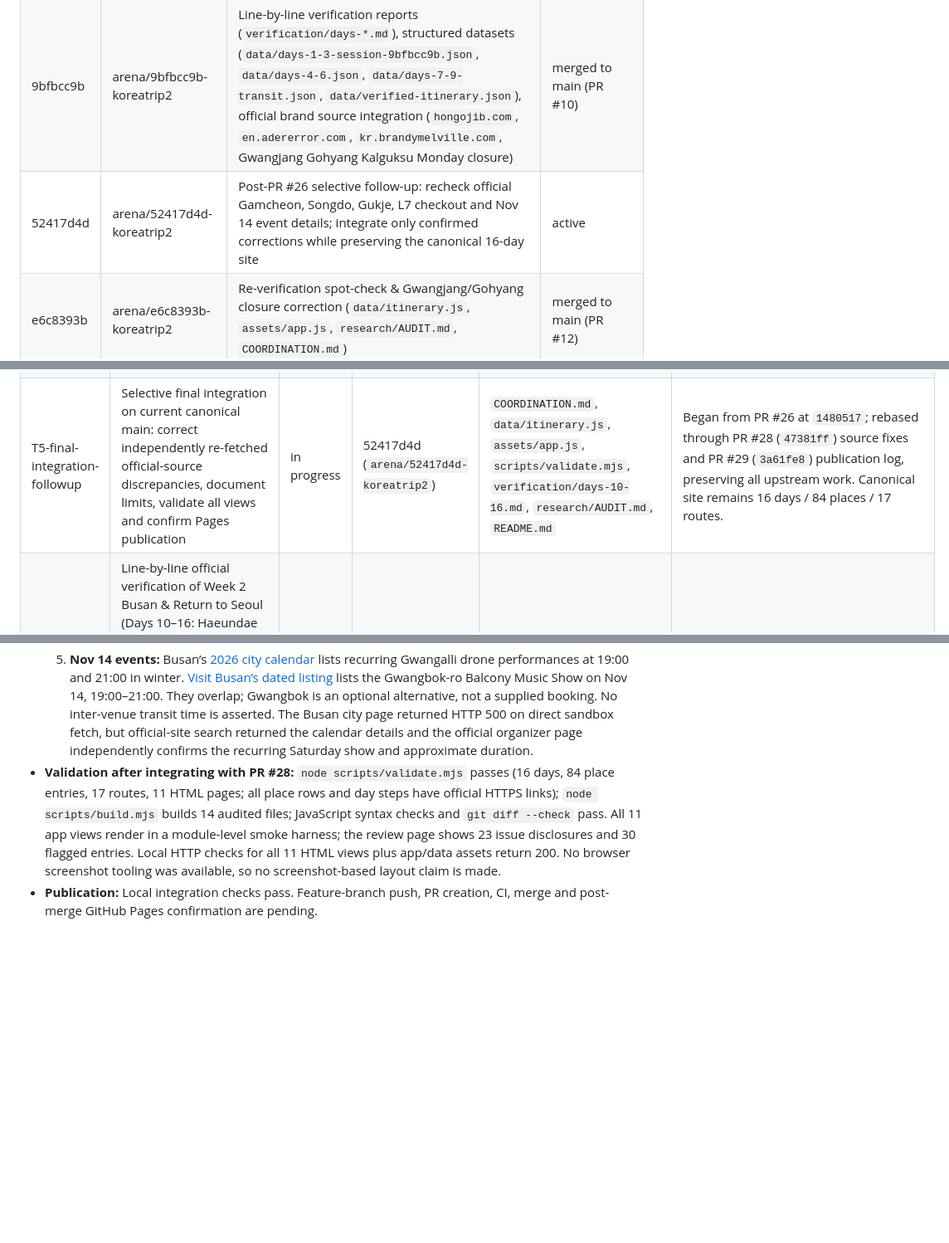
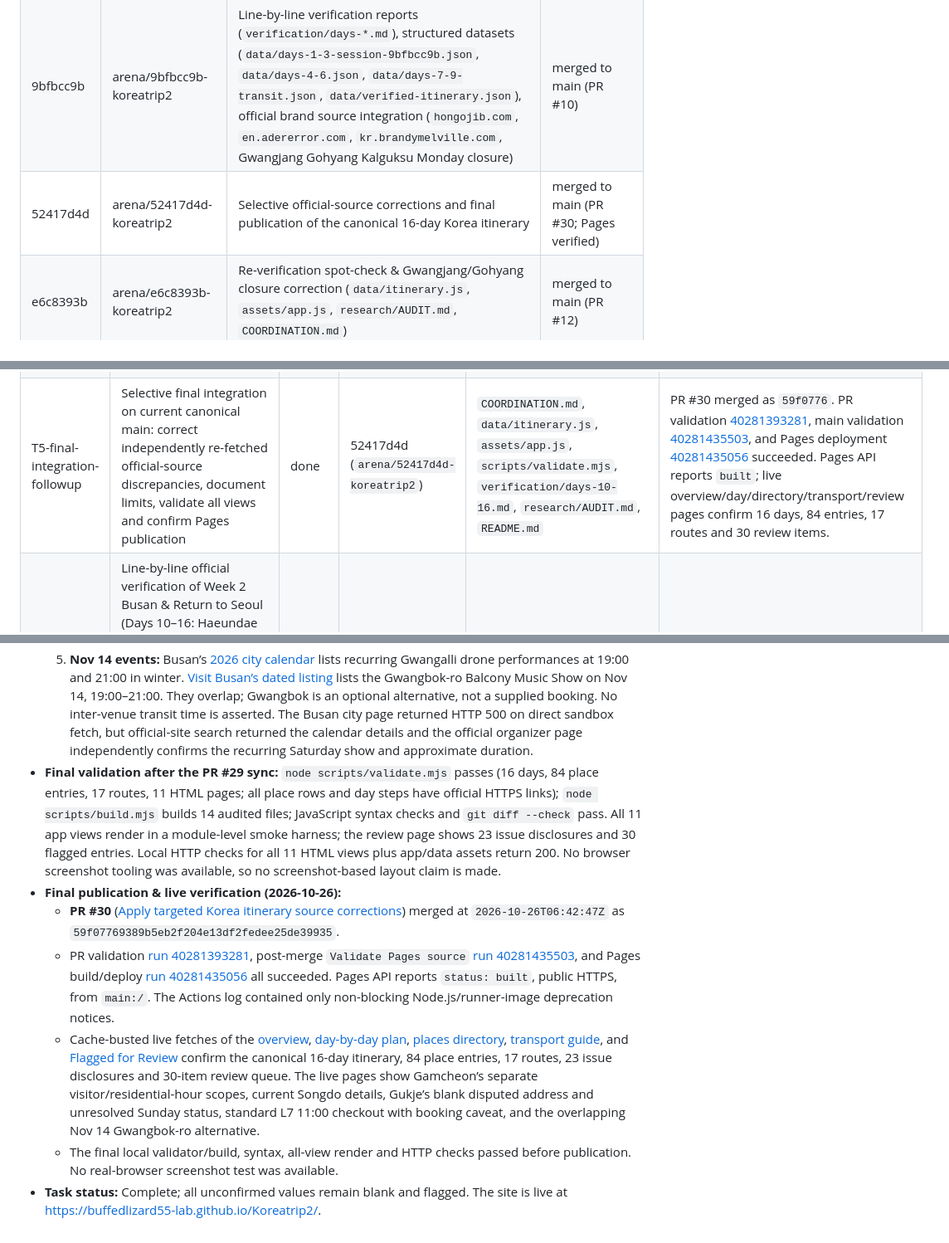
Before and after one commit to buffedlizard55-lab/Koreatrip2, a Markdown page: COORDINATION.md, 3 parts joined by grey strips. Shown at 83% size. Drawn GitHub-style; blank space fills up the shorter version.

Commit message:
docs: record PR #30 publication
Co-authored-by: arena-agent <297053741+arena-agent@users.noreply.github.com>

```diff
--- a/COORDINATION.md
+++ b/COORDINATION.md
@@ -12,7 +12,7 @@ Shared task board for parallel agent sessions.
 | 96a67227 | arena/96a67227-koreatrip2 | Canonical 11-page dashboard, source audit, validation and legacy URL migration | merged to main (PRs #5, #7, #8) |
 | 535004bc | arena/535004bc-koreatrip2 | Line-by-line official verification JSONs (`data/hotels-transport.json`, `data/days-1-3.json`, `data/days-4-9.json`, `data/flagged.json`) + official brand source integration (`crystaljade.co.kr`, `eternalog-fotobooth.com`, `breaksilence-world.com`, `acorncaricature.imweb.me`, L7 Haeundae hours, Olive Young Town hours) | merged to main (PR #9) |
 | 9bfbcc9b | arena/9bfbcc9b-koreatrip2 | Line-by-line verification reports (`verification/days-*.md`), structured datasets (`data/days-1-3-session-9bfbcc9b.json`, `data/days-4-6.json`, `data/days-7-9-transit.json`, `data/verified-itinerary.json`), official brand source integration (`hongojib.com`, `en.adererror.com`, `kr.brandymelville.com`, Gwangjang Gohyang Kalguksu Monday closure) | merged to main (PR #10) |
-| 52417d4d | arena/52417d4d-koreatrip2 | Post-PR #26 selective follow-up: recheck official Gamcheon, Songdo, Gukje, L7 checkout and Nov 14 event details; integrate only confirmed corrections while preserving the canonical 16-day site | active |
+| 52417d4d | arena/52417d4d-koreatrip2 | Selective official-source corrections and final publication of the canonical 16-day Korea itinerary | merged to main (PR #30; Pages verified) |
 | e6c8393b | arena/e6c8393b-koreatrip2 | Re-verification spot-check & Gwangjang/Gohyang closure correction (`data/itinerary.js`, `assets/app.js`, `research/AUDIT.md`, `COORDINATION.md`) | merged to main (PR #12) |
 | ddad0014 | arena/ddad0014-koreatrip2 | Extension to Busan Days 10–16 (`data/itinerary.js`, `assets/app.js`, `scripts/validate.mjs`, `verification/days-10-16.md`, `research/AUDIT.md`, `README.md`, `COORDINATION.md`) | merged to main (PR #14) |
 | c697e933 | arena/c697e933-koreatrip2 | Week 2 Busan & Day 16 Hongdae primary-source verification (`verification/days-10-16-c697e933.md`, `data/days-10-16-c697e933.json`), Week 1 line-by-line audit (`verification/days-1-9-audit-c697e933.md`), and primary-source refinements on 16-day dashboard | merged to main (PR #26) |
@@ -36,7 +36,7 @@ Shared task board for parallel agent sessions.
 | T3-days-7-9-transit | Verify Days 7–9 & Public Transit Routing (Itaewon Day 7, Day 8 gap analysis, Day 9 Seoul–Busan KTX, L7 Haeundae by LOTTE, Haeundae Beach & Market, hotel-to-destination transit routes) | done | session-9bfbcc9b (`arena/9bfbcc9b-koreatrip2`) | `data/days-7-9-transit.json`, `verification/days-7-9-transit.md` | 13 items & 14-route hotel transit matrix verified |
 | T4-site-integration | Cross-session integration of primary official sources (`hongojib.com`, `en.adererror.com`, `kr.brandymelville.com`, VisitKorea Gohyang Kalguksu Monday closure) into `data/itinerary.js` & `research/AUDIT.md`, preserve `verification/*.md` and `data/verified-itinerary.json`, validate & deploy via PR to `main` | done | session-9bfbcc9b (`arena/9bfbcc9b-koreatrip2`) | `data/itinerary.js`, `data/verified-itinerary.json`, `research/AUDIT.md`, `README.md`, `COORDINATION.md` | `node scripts/validate.mjs` & `node scripts/build.mjs` pass |
 | T6-primary-source-flags | Cite AREX Hongik Univ. station data directly; flag the supplied L7 checkout time versus Lotte’s dated official offer | done | b956a5ed (`arena/b956a5ed-koreatrip2`) | `data/itinerary.js`, `assets/app.js`, `research/AUDIT.md`, `verification/days-10-16.md`, `README.md`, `COORDINATION.md` | PR #17 merged as `e8253e7`. Validator/build, 11-view render, source-reference and local HTTP checks pass. Post-merge validation run 40278471393 and Pages deployment 40278471278 succeeded; Pages API reports `built`. Live overview, daily plan and review pages fetched successfully.
-| T5-final-integration-followup | Selective final integration on current canonical main: correct independently re-fetched official-source discrepancies, document limits, validate all views and confirm Pages publication | in progress | 52417d4d (`arena/52417d4d-koreatrip2`) | `COORDINATION.md`, `data/itinerary.js`, `assets/app.js`, `scripts/validate.mjs`, `verification/days-10-16.md`, `research/AUDIT.md`, `README.md` | Began from PR #26 at `1480517`; rebased through PR #28 (`47381ff`) source fixes and PR #29 (`3a61fe8`) publication log, preserving all upstream work. Canonical site remains 16 days / 84 places / 17 routes. |
+| T5-final-integration-followup | Selective final integration on current canonical main: correct independently re-fetched official-source discrepancies, document limits, validate all views and confirm Pages publication | done | 52417d4d (`arena/52417d4d-koreatrip2`) | `COORDINATION.md`, `data/itinerary.js`, `assets/app.js`, `scripts/validate.mjs`, `verification/days-10-16.md`, `research/AUDIT.md`, `README.md` | PR #30 merged as `59f0776`. PR validation [40281393281](https://github.com/buffedlizard55-lab/Koreatrip2/actions/runs/40281393281), main validation [40281435503](https://github.com/buffedlizard55-lab/Koreatrip2/actions/runs/40281435503), and Pages deployment [40281435056](https://github.com/buffedlizard55-lab/Koreatrip2/actions/runs/40281435056) succeeded. Pages API reports `built`; live overview/day/directory/transport/review pages confirm 16 days, 84 entries, 17 routes and 30 review items. |
 | C697-T1 | Line-by-line official verification of Week 2 Busan & Return to Seoul (Days 10–16: Haeundae Beach, Haeundae Amso Galbi, Dongbaekseom & Coastal Trail, Nurimaru APEC House, Blueline Park Sky Capsule, Cheongsapo Daritdol Observatory, BUSAN X the SKY, Gamcheon Culture Village, Coffee It House, BIFF Square, Jagalchi Market, Songdo Beach & Cloud Trails, Songdo Marine Cable Car, Gukje Market, Nampo-dong, SEA LIFE Busan Aquarium, Gwangalli Beach & M Drone Light Show, Day 13 & Day 15 open days, Day 16 Busan→Seoul KTX, AREX→Hongik Univ., Mercure Ambassador Seoul Hongdae) + transit matrix | done | session-c697e933 (`arena/c697e933-koreatrip2`) | `verification/days-10-16-c697e933.md`, `data/days-10-16-c697e933.json` | Verified all Days 10–16 rows directly from primary operator/government sources (`bluelinepark.com` May 1, 2026 fare/one-way revision, MICHELIN Guide Busan, `busanxthesky.com`, `visitsealife.com`, `en.busanaircruise.co.kr`, `bfo.or.kr` Nov 7 fireworks check, `airportrailroad.com`, `all.accor.com`, `humetro.busan.kr`) |
 | C697-T2 | Line-by-line re-verification audit of Week 1 Seoul entries (Days 1–9) against official primary sources | done | session-c697e933 (`arena/c697e933-koreatrip2`) | `verification/days-1-9-audit-c697e933.md` | Verified `solsot.co.kr` Seongsu branch (`24 Yeonmujang 5ga-gil`); caught `hongojib.com` CMS template placeholders (`Apple 명동점`) & unreachable `kr.brandymelville.com` / `en.adererror.com/store/flagship.html` |
 | C697-T3 | Primary-source integration & audit fixes on 16-day site, cross-session merge reconciliation, validation, PR & GitHub Pages deployment | done | session-c697e933 (`arena/c697e933-koreatrip2`) | `data/itinerary.js`, `assets/app.js`, `assets/style.css`, `research/AUDIT.md`, `README.md`, `COORDINATION.md` | [PR #26](https://github.com/buffedlizard55-lab/Koreatrip2/pull/26) merged as `1480517`. PR check `40279310870`, post-merge validation `40279361567`, and Pages deployment `40279361107` succeeded (`status: built`); live overview, transport (3-hotel header & 17 routes), and review (27 items, 20 irregularities) pages verified |
@@ -301,5 +301,10 @@ Session ID: `96a67227` (Arena branch `arena/96a67227-koreatrip2`; branch name is
   3. **Gukje Market:** [Visit Busan market listing](https://www.visitbusan.net/en/index.do?menuCd=DOM_000000301003001000&uc_seq=399&lang_cd=en) gives 32 Junggu-ro; its [themed-tour page](https://www.visitbusan.net/en/index.do?menuCd=DOM_000000302002001000&uc_seq=860&lang_cd=en) gives 36. Address left blank and flagged. The market page’s Sunday closing-days field conflicts with its hours field (“every day” 09:00–20:00); Sunday status omitted from the hours value and flagged unresolved. The planned visit is Wednesday Nov 11.
   4. **L7 checkout:** Preserved PR #28’s verified standard 15:00 / 11:00 value, and linked current [Superior Queen](https://www.lottehotel.com/haeundae-l7/en/rooms/superior-queen) and [Superior Family Twin](https://www.lottehotel.com/haeundae-l7/en/rooms/superior-family-twin) room pages. The older dated offer was recorded as 12:00 but now returns a LOTTE error page. Actual reservation/package terms remain unknown; users are directed to their booking.
   5. **Nov 14 events:** Busan’s [2026 city calendar](https://www.busan.go.kr/eng/bsevents/1713160) lists recurring Gwangalli drone performances at 19:00 and 21:00 in winter. [Visit Busan’s dated listing](https://www.visitbusan.net/schedule/view.do?boardId=BBS_0000010&menuCd=DOM_000000304010000000&dataSid=6438) lists the Gwangbok-ro Balcony Music Show on Nov 14, 19:00–21:00. They overlap; Gwangbok is an optional alternative, not a supplied booking. No inter-venue transit time is asserted. The Busan city page returned HTTP 500 on direct sandbox fetch, but official-site search returned the calendar details and the official organizer page independently confirms the recurring Saturday show and approximate duration.
-- **Validation after integrating with PR #28:** `node scripts/validate.mjs` passes (16 days, 84 place entries, 17 routes, 11 HTML pages; all place rows and day steps have official HTTPS links); `node scripts/build.mjs` builds 14 audited files; JavaScript syntax checks and `git diff --check` pass. All 11 app views render in a module-level smoke harness; the review page shows 23 issue disclosures and 30 flagged entries. Local HTTP checks for all 11 HTML views plus app/data assets return 200. No browser screenshot tooling was available, so no screenshot-based layout claim is made.
-- **Publication:** Local integration checks pass. Feature-branch push, PR creation, CI, merge and post-merge GitHub Pages confirmation are pending.
+- **Final validation after the PR #29 sync:** `node scripts/validate.mjs` passes (16 days, 84 place entries, 17 routes, 11 HTML pages; all place rows and day steps have official HTTPS links); `node scripts/build.mjs` builds 14 audited files; JavaScript syntax checks and `git diff --check` pass. All 11 app views render in a module-level smoke harness; the review page shows 23 issue disclosures and 30 flagged entries. Local HTTP checks for all 11 HTML views plus app/data assets return 200. No browser screenshot tooling was available, so no screenshot-based layout claim is made.
+- **Final publication & live verification (2026-10-26):**
+  - **PR #30** ([Apply targeted Korea itinerary source corrections](https://github.com/buffedlizard55-lab/Koreatrip2/pull/30)) merged at `2026-10-26T06:42:47Z` as `59f07769389b5eb2f204e13df2fedee25de39935`.
+  - PR validation [run 40281393281](https://github.com/buffedlizard55-lab/Koreatrip2/actions/runs/40281393281), post-merge `Validate Pages source` [run 40281435503](https://github.com/buffedlizard55-lab/Koreatrip2/actions/runs/40281435503), and Pages build/deploy [run 40281435056](https://github.com/buffedlizard55-lab/Koreatrip2/actions/runs/40281435056) all succeeded. Pages API reports `status: built`, public HTTPS, from `main:/`. The Actions log contained only non-blocking Node.js/runner-image deprecation notices.
+  - Cache-busted live fetches of the [overview](https://buffedlizard55-lab.github.io/Koreatrip2/), [day-by-day plan](https://buffedlizard55-lab.github.io/Koreatrip2/pages/days.html), [places directory](https://buffedlizard55-lab.github.io/Koreatrip2/pages/places.html), [transport guide](https://buffedlizard55-lab.github.io/Koreatrip2/pages/transport.html), and [Flagged for Review](https://buffedlizard55-lab.github.io/Koreatrip2/pages/review.html) confirm the canonical 16-day itinerary, 84 place entries, 17 routes, 23 issue disclosures and 30-item review queue. The live pages show Gamcheon’s separate visitor/residential-hour scopes, current Songdo details, Gukje’s blank disputed address and unresolved Sunday status, standard L7 11:00 checkout with booking caveat, and the overlapping Nov 14 Gwangbok-ro alternative.
+  - The final local validator/build, syntax, all-view render and HTTP checks passed before publication. No real-browser screenshot test was available.
+- **Task status:** Complete; all unconfirmed values remain blank and flagged. The site is live at https://buffedlizard55-lab.github.io/Koreatrip2/.
```
Also changed, not shown: other parts of COORDINATION.md (+1 -1 lines).
